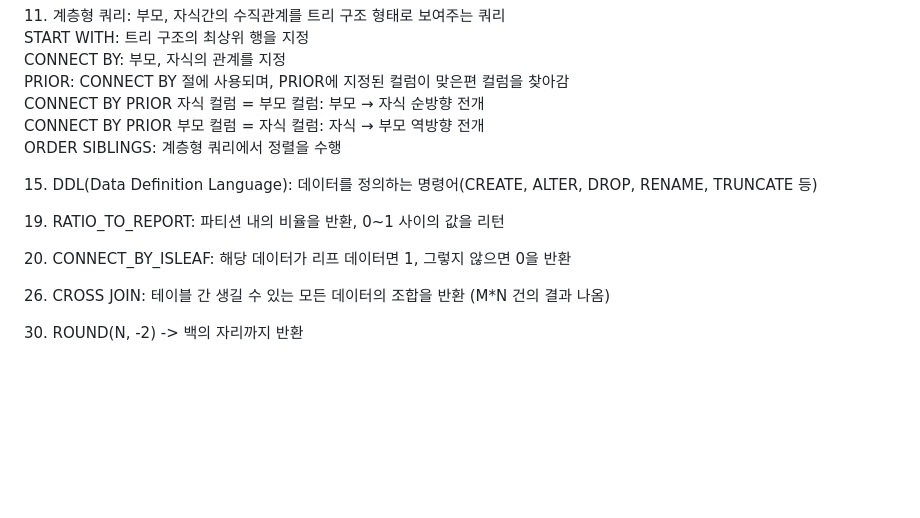
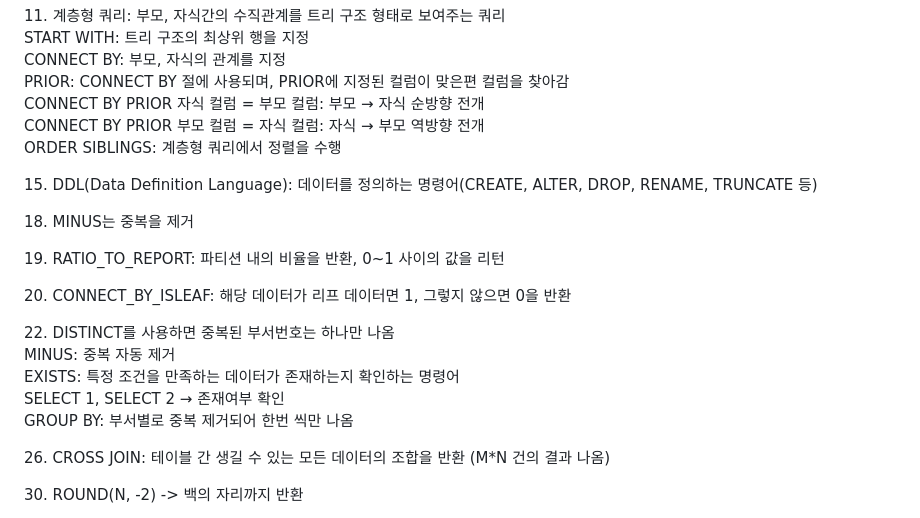
Before and after one commit to CheonJihyun/DA.github.io, a Markdown page: SQLD/SQLD 기출변형_모의고사.md, the part around the change. Rendered like a GitHub page; blank space fills up the shorter version.

```diff
--- a/SQLD/SQLD 기출변형_모의고사.md
+++ b/SQLD/SQLD 기출변형_모의고사.md
@@ -47,9 +47,17 @@
 
 15\. DDL(Data Definition Language): 데이터를 정의하는 명령어(CREATE, ALTER, DROP, RENAME, TRUNCATE 등)
 
+18\. MINUS는 중복을 제거
+
 19\. RATIO_TO_REPORT: 파티션 내의 비율을 반환, 0~1 사이의 값을 리턴
 
 20\. CONNECT_BY_ISLEAF: 해당 데이터가 리프 데이터면 1, 그렇지 않으면 0을 반환
+
+22\. DISTINCT를 사용하면 중복된 부서번호는 하나만 나옴
+<br>MINUS: 중복 자동 제거
+<br>EXISTS: 특정 조건을 만족하는 데이터가 존재하는지 확인하는 명령어
+<br>SELECT 1, SELECT 2 → 존재여부 확인
+<br>GROUP BY: 부서별로 중복 제거되어 한번 씩만 나옴
 
 26\. CROSS JOIN: 테이블 간 생길 수 있는 모든 데이터의 조합을 반환 (M*N 건의 결과 나옴)
 
```
Also changed, not shown: SQLD/SQLD 오답노트_Part2-3_천지현_250214.md (+1 -1 lines).
